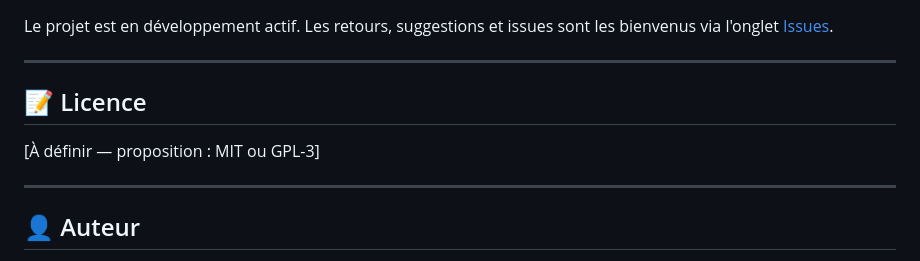
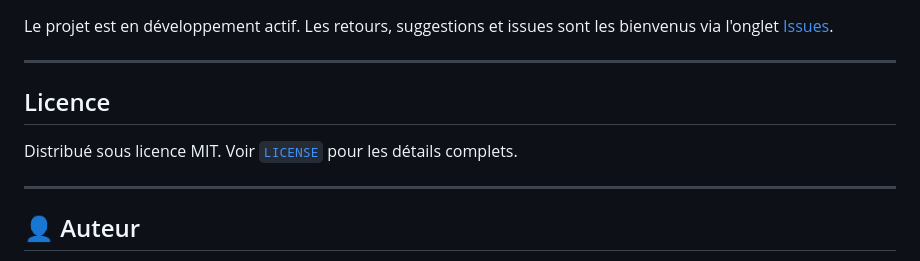
Before and after one commit to komiayi/rbcm, a Markdown page: README.md, the part around the change. Drawn GitHub-style.

```diff
--- a/README.md
+++ b/README.md
@@ -93,9 +93,9 @@ Le projet est en développement actif. Les retours, suggestions et issues sont l
 
 ---
 
-## 📝 Licence
+## Licence
 
-[À définir — proposition : MIT ou GPL-3]
+Distribué sous licence MIT. Voir [`LICENSE`](LICENSE) pour les détails complets.
 
 ---
 
```
